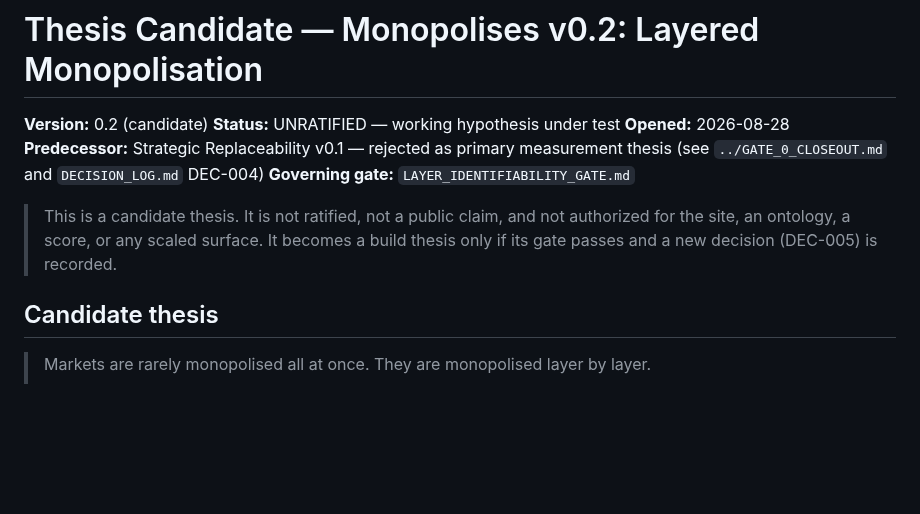
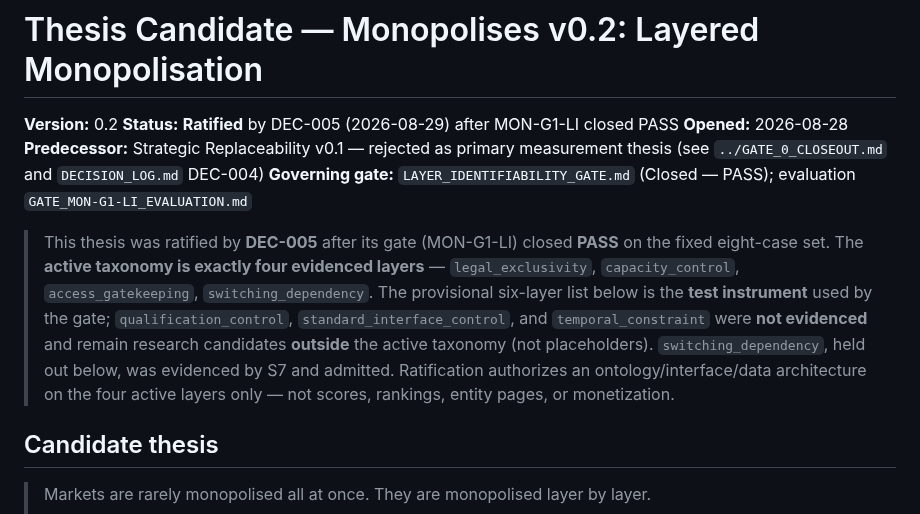
Before and after one commit to Sohadot/Monopolises, a Markdown page: research/v0.2/THESIS_CANDIDATE.md, the part around the change. Drawn GitHub-style; blank space fills up the shorter version.

```diff
--- a/research/v0.2/THESIS_CANDIDATE.md
+++ b/research/v0.2/THESIS_CANDIDATE.md
@@ -1,12 +1,12 @@
 # Thesis Candidate — Monopolises v0.2: Layered Monopolisation
 
-**Version:** 0.2 (candidate)
-**Status:** UNRATIFIED — working hypothesis under test
+**Version:** 0.2
+**Status:** **Ratified** by DEC-005 (2026-08-29) after MON-G1-LI closed PASS
 **Opened:** 2026-08-28
 **Predecessor:** Strategic Replaceability v0.1 — rejected as primary measurement thesis (see `../GATE_0_CLOSEOUT.md` and `DECISION_LOG.md` DEC-004)
-**Governing gate:** `LAYER_IDENTIFIABILITY_GATE.md`
+**Governing gate:** `LAYER_IDENTIFIABILITY_GATE.md` (Closed — PASS); evaluation `GATE_MON-G1-LI_EVALUATION.md`
 
-> This is a candidate thesis. It is not ratified, not a public claim, and not authorized for the site, an ontology, a score, or any scaled surface. It becomes a build thesis only if its gate passes and a new decision (DEC-005) is recorded.
+> This thesis was ratified by **DEC-005** after its gate (MON-G1-LI) closed **PASS** on the fixed eight-case set. The **active taxonomy is exactly four evidenced layers** — `legal_exclusivity`, `capacity_control`, `access_gatekeeping`, `switching_dependency`. The provisional six-layer list below is the **test instrument** used by the gate; `qualification_control`, `standard_interface_control`, and `temporal_constraint` were **not evidenced** and remain research candidates **outside** the active taxonomy (not placeholders). `switching_dependency`, held out below, was evidenced by S7 and admitted. Ratification authorizes an ontology/interface/data architecture on the four active layers only — not scores, rankings, entity pages, or monetization.
 
 ## Candidate thesis
 
```
Also changed, not shown: DECISION_LOG.md (+44 -0 lines), research/v0.2/LAYER_IDENTIFIABILITY_GATE.md (+6 -3 lines).
